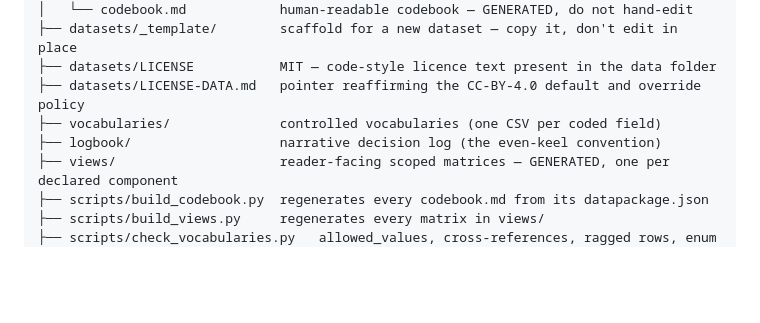
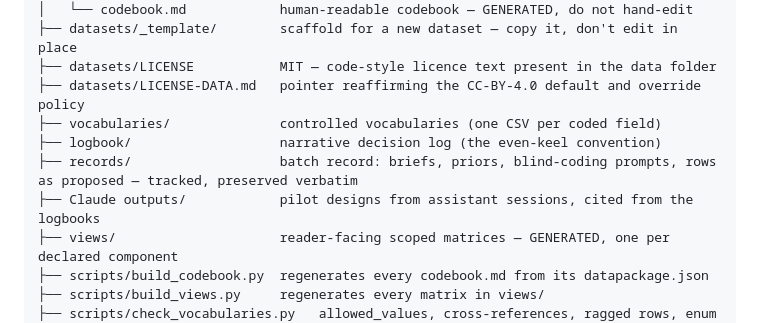
Before and after one commit to michaelschiltz/HistorEE_codebooks, a Markdown page: README.md, the part around the change. Rendered like a GitHub page; blank space fills up the shorter version.

Commit message:
README: list records/ and Claude outputs/ in the repository tree

```diff
--- a/README.md
+++ b/README.md
@@ -19,6 +19,8 @@ HistorEE_codebooks/
 ├── datasets/LICENSE-DATA.md   pointer reaffirming the CC-BY-4.0 default and override policy
 ├── vocabularies/              controlled vocabularies (one CSV per coded field)
 ├── logbook/                   narrative decision log (the even-keel convention)
+├── records/                   batch record: briefs, priors, blind-coding prompts, rows as proposed — tracked, preserved verbatim
+├── Claude outputs/            pilot designs from assistant sessions, cited from the logbooks
 ├── views/                     reader-facing scoped matrices — GENERATED, one per declared component
 ├── scripts/build_codebook.py  regenerates every codebook.md from its datapackage.json
 ├── scripts/build_views.py     regenerates every matrix in views/
```
